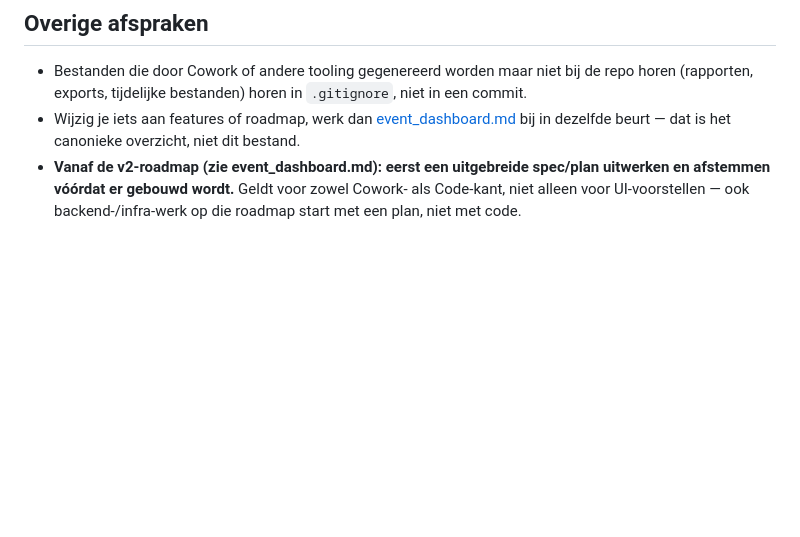
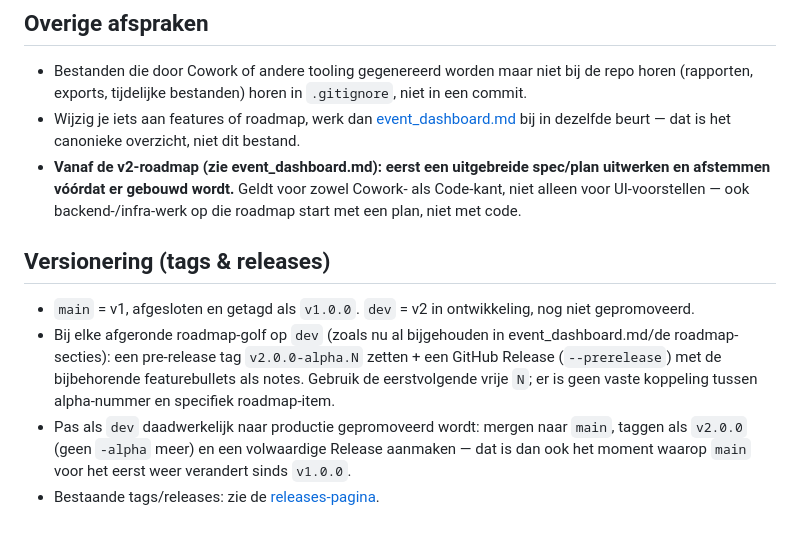
Before and after one commit to Tbizla/stroom-dashboard, a Markdown page: CLAUDE.md, the part around the change. GitHub-like rendering; blank space fills up the shorter version.

Commit message:
Document versioning convention (tags/releases) in CLAUDE.md
main is now tagged v1.0.0 (closed), dev gets pre-release tags per
completed v2 roadmap wave until it's promoted to main as v2.0.0.

Co-Authored-By: Claude Sonnet 5 <noreply@anthropic.com>

```diff
--- a/CLAUDE.md
+++ b/CLAUDE.md
@@ -54,3 +54,15 @@ moet het herbouwd worden:
 - **Vanaf de v2-roadmap (zie event_dashboard.md): eerst een uitgebreide spec/plan uitwerken en
   afstemmen vóórdat er gebouwd wordt.** Geldt voor zowel Cowork- als Code-kant, niet alleen voor
   UI-voorstellen — ook backend-/infra-werk op die roadmap start met een plan, niet met code.
+
+## Versionering (tags & releases)
+
+- `main` = v1, afgesloten en getagd als `v1.0.0`. `dev` = v2 in ontwikkeling, nog niet gepromoveerd.
+- Bij elke afgeronde roadmap-golf op `dev` (zoals nu al bijgehouden in event_dashboard.md/de
+  roadmap-secties): een pre-release tag `v2.0.0-alpha.N` zetten + een GitHub Release
+  (`--prerelease`) met de bijbehorende featurebullets als notes. Gebruik de eerstvolgende vrije
+  `N`; er is geen vaste koppeling tussen alpha-nummer en specifiek roadmap-item.
+- Pas als `dev` daadwerkelijk naar productie gepromoveerd wordt: mergen naar `main`, taggen als
+  `v2.0.0` (geen `-alpha` meer) en een volwaardige Release aanmaken — dat is dan ook het moment
+  waarop `main` voor het eerst weer verandert sinds `v1.0.0`.
+- Bestaande tags/releases: zie de [releases-pagina](https://github.com/Tbizla/event-stroom-dashboard/releases).
```
